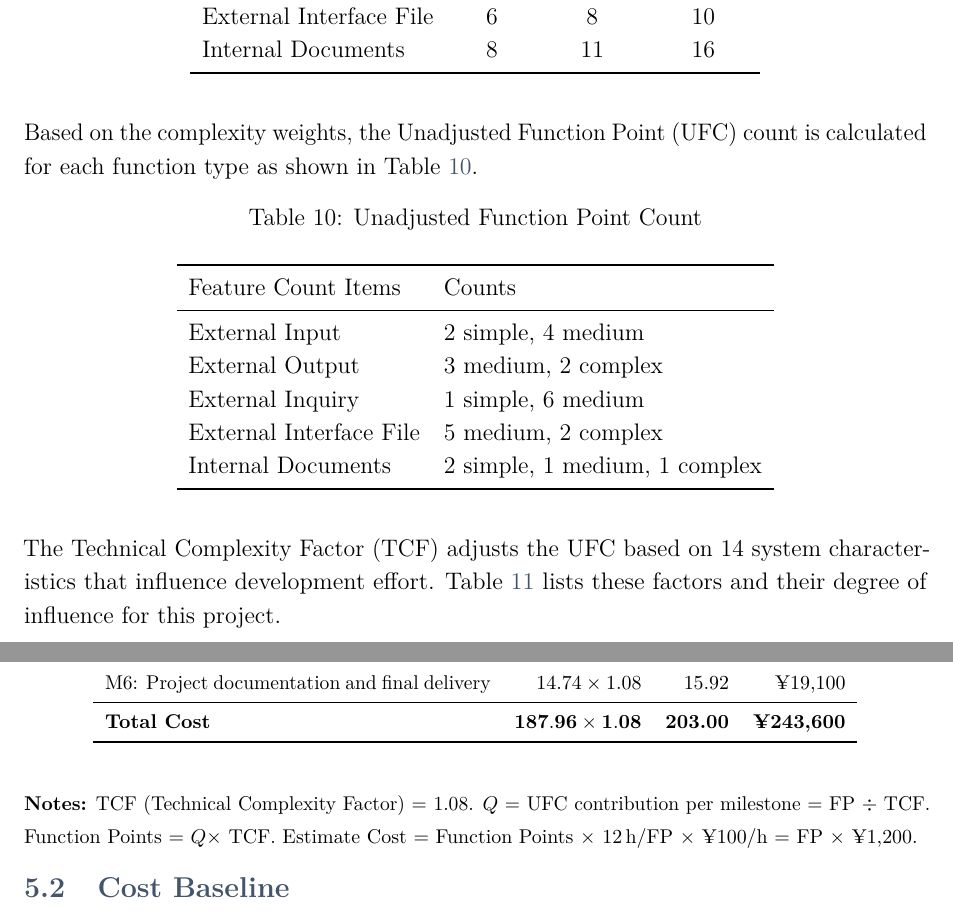
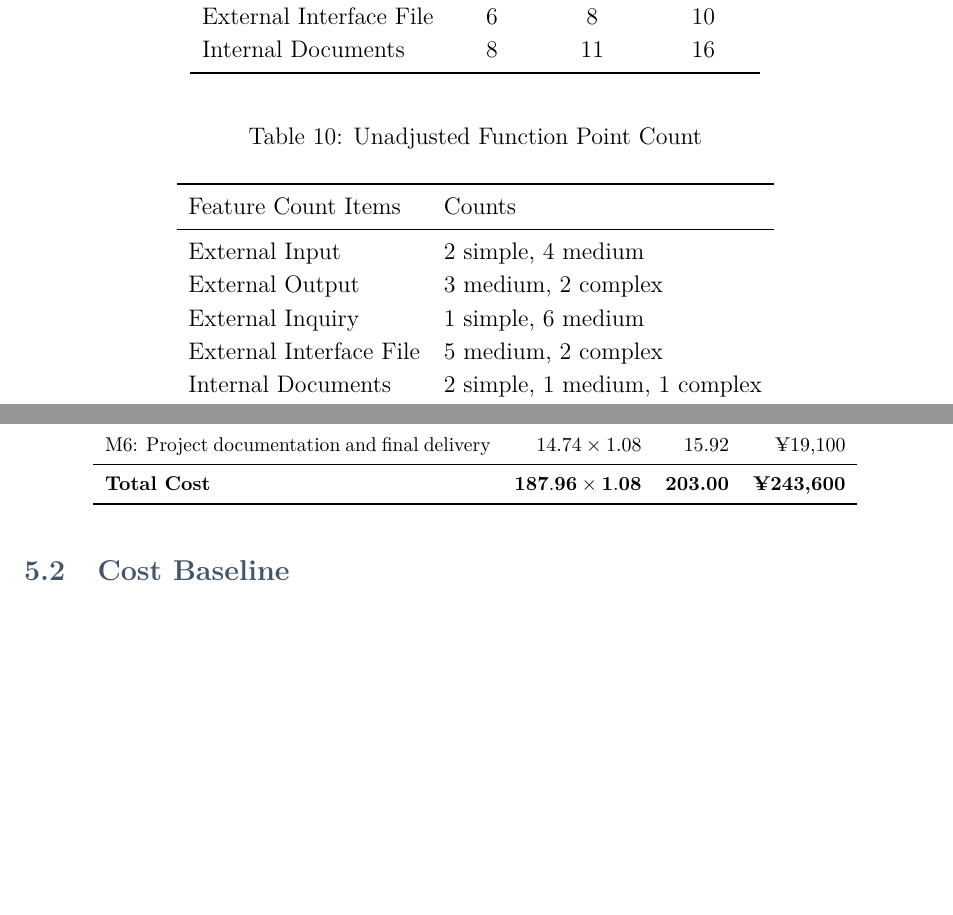
Before and after one commit to ShroudP/pmp--Business-Sustainability-Management-Platform-, a LaTeX document (report/main.tex): two parts of pages 27 and 29 of 59, joined at a grey line, cut so that both start at the same text, the shorter picture padded with empty space. Compiled offline with pdfLaTeX.

Commit message:
小错误修改

```diff
--- a/report/main.tex
+++ b/report/main.tex
@@ -803,9 +803,8 @@ Internal Documents      & 8 & 11 & 16 \\
 \bottomrule
 \end{longtable}
 
-Based on the complexity weights, the Unadjusted Function Point (UFC) count is calculated for each function type as shown in Table~\ref{tab:ufp_count}.
-
-% ─── Table 7: Unadjusted Function Point Count ──────────────────────────────
+
+% ── Unadjusted Function Point Count ──────────────────────────────
 \begin{longtable}{ll}
 \caption{Unadjusted Function Point Count}\label{tab:ufp_count}\\
 \toprule
@@ -824,7 +823,6 @@ Internal Documents      & 2 simple, 1 medium, 1 complex \\
 \bottomrule
 \end{longtable}
 
-The Technical Complexity Factor (TCF) adjusts the UFC based on 14 system characteristics that influence development effort. Table~\ref{tab:tcf} lists these factors and their degree of influence for this project.
 
 % ─── Table 8: Technical Complexity Factors ─────────────────────────────────
 {\footnotesize
@@ -954,17 +952,6 @@ M6: Project documentation and final delivery
 
 \end{longtable}
 }
-
-{\footnotesize
-\noindent\textbf{Notes:} TCF (Technical Complexity Factor) = 1.08.
-$Q$ = UFC contribution per milestone = FP $\div$ TCF.
-Function Points = $Q \times$ TCF.
-Estimate Cost = Function Points $\times$ 12\,h/FP $\times$ \yen100/h = FP $\times$ \yen1,200.
-}
-
-
-
-
 %============================================================
 \subsection{Cost Baseline}
 
```
